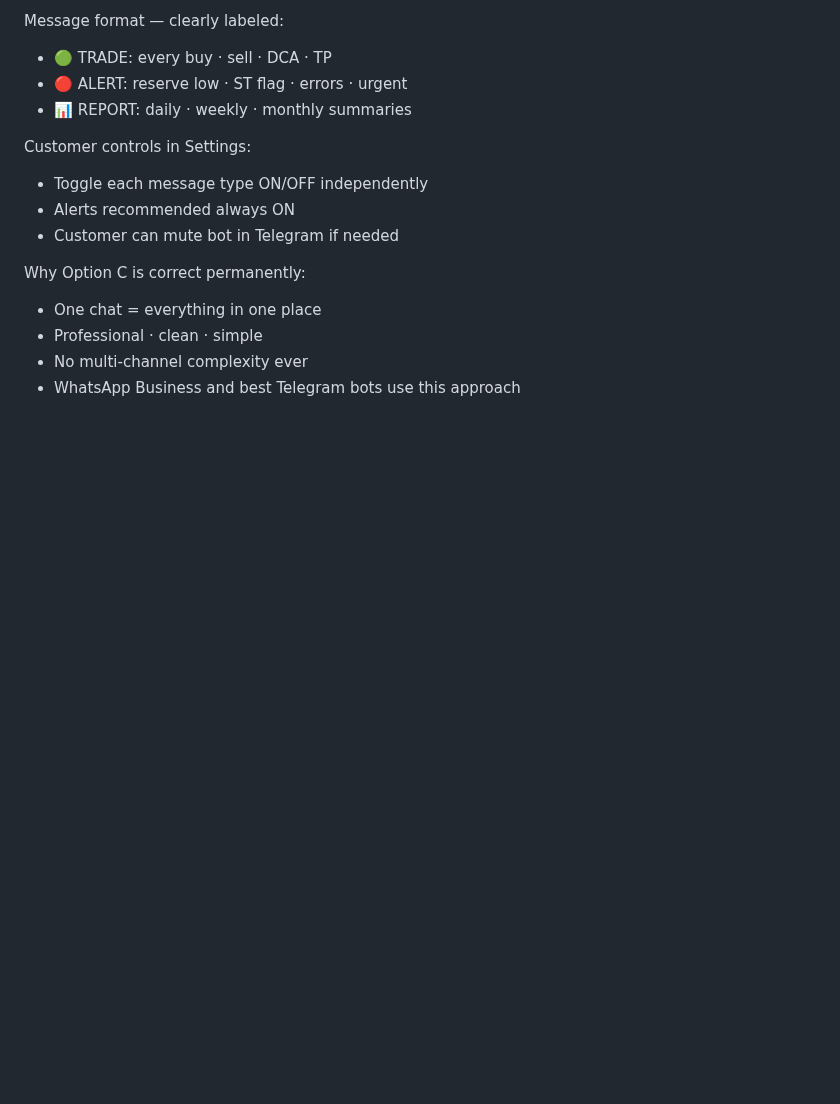
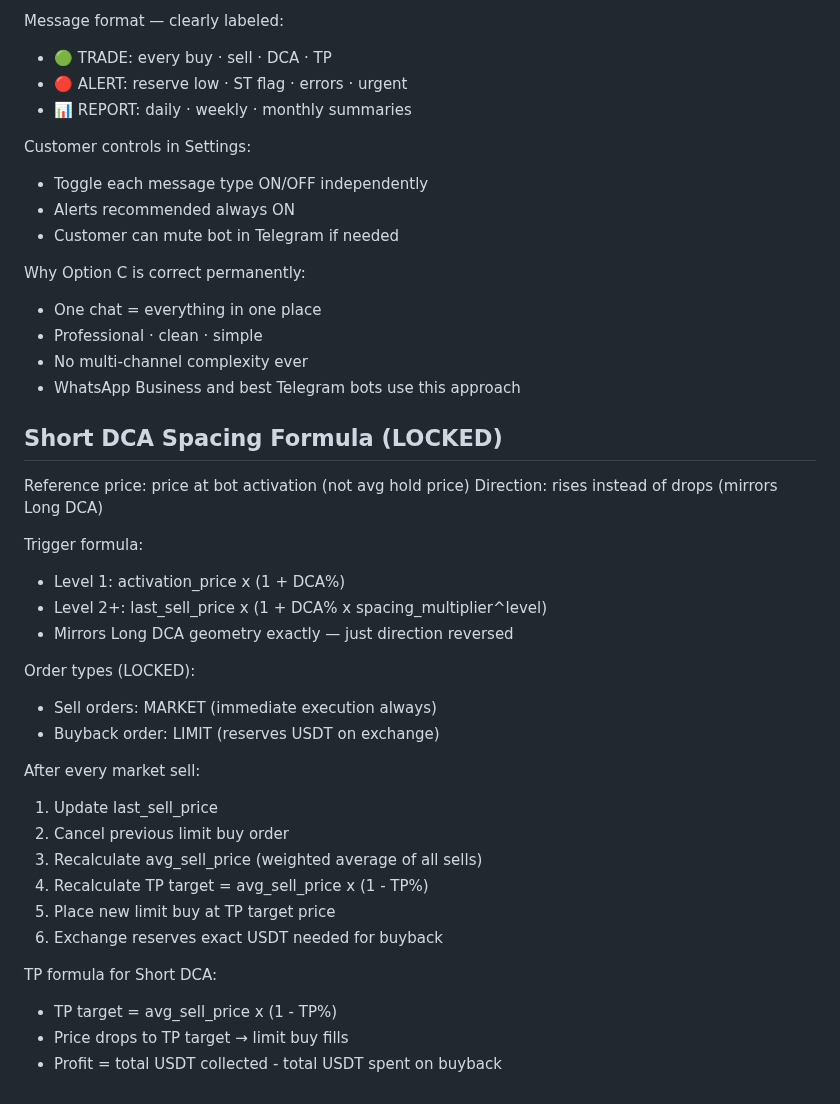
Before and after one commit to baderbalubaid/Averion, a Markdown page: docs/13_LOCKED_DECISIONS.md, the part around the change. Rendered like a GitHub page; blank space fills up the shorter version.

Commit message:
docs: lock Short DCA spacing and TP formula

```diff
--- a/docs/13_LOCKED_DECISIONS.md
+++ b/docs/13_LOCKED_DECISIONS.md
@@ -760,3 +760,30 @@ Why Option C is correct permanently:
 - Professional · clean · simple
 - No multi-channel complexity ever
 - WhatsApp Business and best Telegram bots use this approach
+
+## Short DCA Spacing Formula (LOCKED)
+
+Reference price: price at bot activation (not avg hold price)
+Direction: rises instead of drops (mirrors Long DCA)
+
+Trigger formula:
+- Level 1: activation_price x (1 + DCA%)
+- Level 2+: last_sell_price x (1 + DCA% x spacing_multiplier^level)
+- Mirrors Long DCA geometry exactly — just direction reversed
+
+Order types (LOCKED):
+- Sell orders: MARKET (immediate execution always)
+- Buyback order: LIMIT (reserves USDT on exchange)
+
+After every market sell:
+1. Update last_sell_price
+2. Cancel previous limit buy order
+3. Recalculate avg_sell_price (weighted average of all sells)
+4. Recalculate TP target = avg_sell_price x (1 - TP%)
+5. Place new limit buy at TP target price
+6. Exchange reserves exact USDT needed for buyback
+
+TP formula for Short DCA:
+- TP target = avg_sell_price x (1 - TP%)
+- Price drops to TP target → limit buy fills
+- Profit = total USDT collected - total USDT spent on buyback
```
